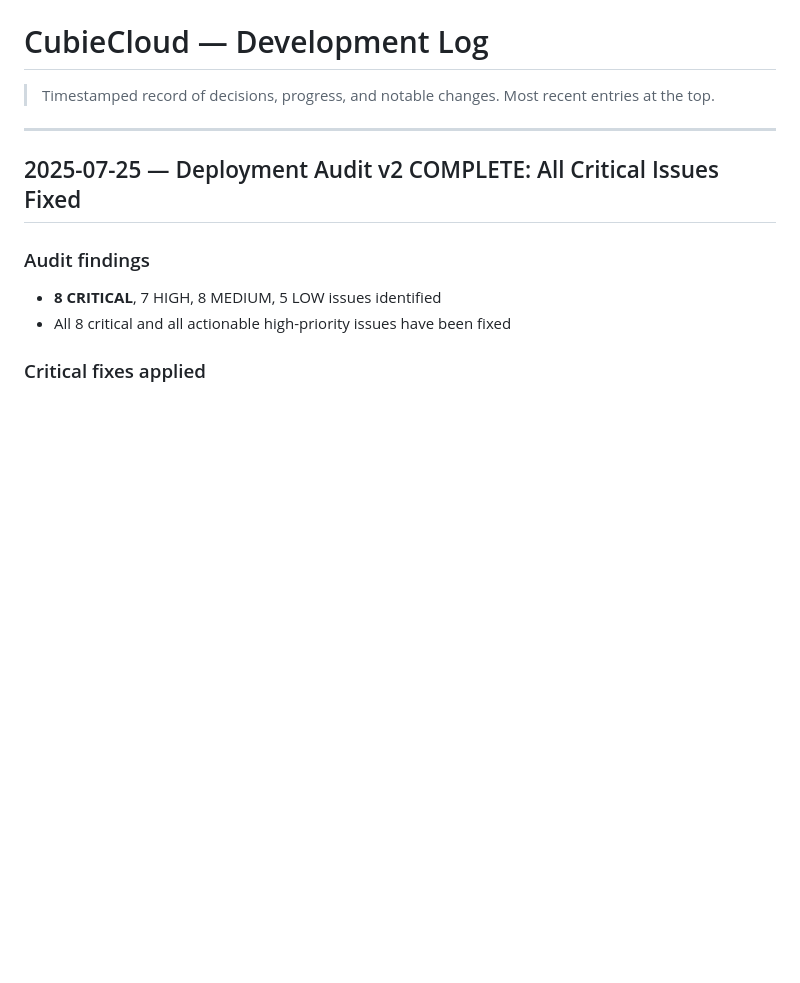
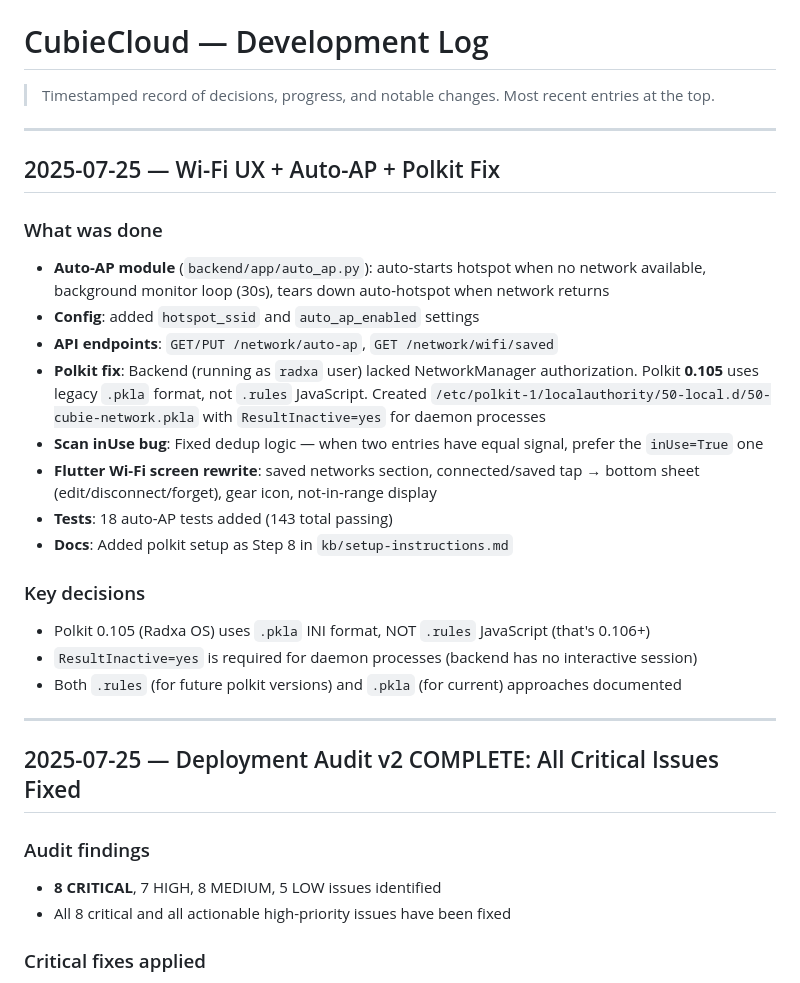
Before and after one commit to nerdyparas/AiHomeCloud, a Markdown page: logs.md, the part around the change. Rendered like a GitHub page; blank space fills up the shorter version.

Commit message:
docs: add Wi-Fi/Auto-AP log entry, polkit setup step

```diff
--- a/logs.md
+++ b/logs.md
@@ -2,6 +2,25 @@
 
 > Timestamped record of decisions, progress, and notable changes.
 > Most recent entries at the top.
+
+---
+
+## 2025-07-25 — Wi-Fi UX + Auto-AP + Polkit Fix
+
+### What was done
+- **Auto-AP module** (`backend/app/auto_ap.py`): auto-starts hotspot when no network available, background monitor loop (30s), tears down auto-hotspot when network returns
+- **Config**: added `hotspot_ssid` and `auto_ap_enabled` settings
+- **API endpoints**: `GET/PUT /network/auto-ap`, `GET /network/wifi/saved`
+- **Polkit fix**: Backend (running as `radxa` user) lacked NetworkManager authorization. Polkit **0.105** uses legacy `.pkla` format, not `.rules` JavaScript. Created `/etc/polkit-1/localauthority/50-local.d/50-cubie-network.pkla` with `ResultInactive=yes` for daemon processes
+- **Scan inUse bug**: Fixed dedup logic — when two entries have equal signal, prefer the `inUse=True` one
+- **Flutter Wi-Fi screen rewrite**: saved networks section, connected/saved tap → bottom sheet (edit/disconnect/forget), gear icon, not-in-range display
+- **Tests**: 18 auto-AP tests added (143 total passing)
+- **Docs**: Added polkit setup as Step 8 in `kb/setup-instructions.md`
+
+### Key decisions
+- Polkit 0.105 (Radxa OS) uses `.pkla` INI format, NOT `.rules` JavaScript (that's 0.106+)
+- `ResultInactive=yes` is required for daemon processes (backend has no interactive session)
+- Both `.rules` (for future polkit versions) and `.pkla` (for current) approaches documented
 
 ---
 
```
Also changed, not shown: kb/setup-instructions.md (+23 -2 lines).
